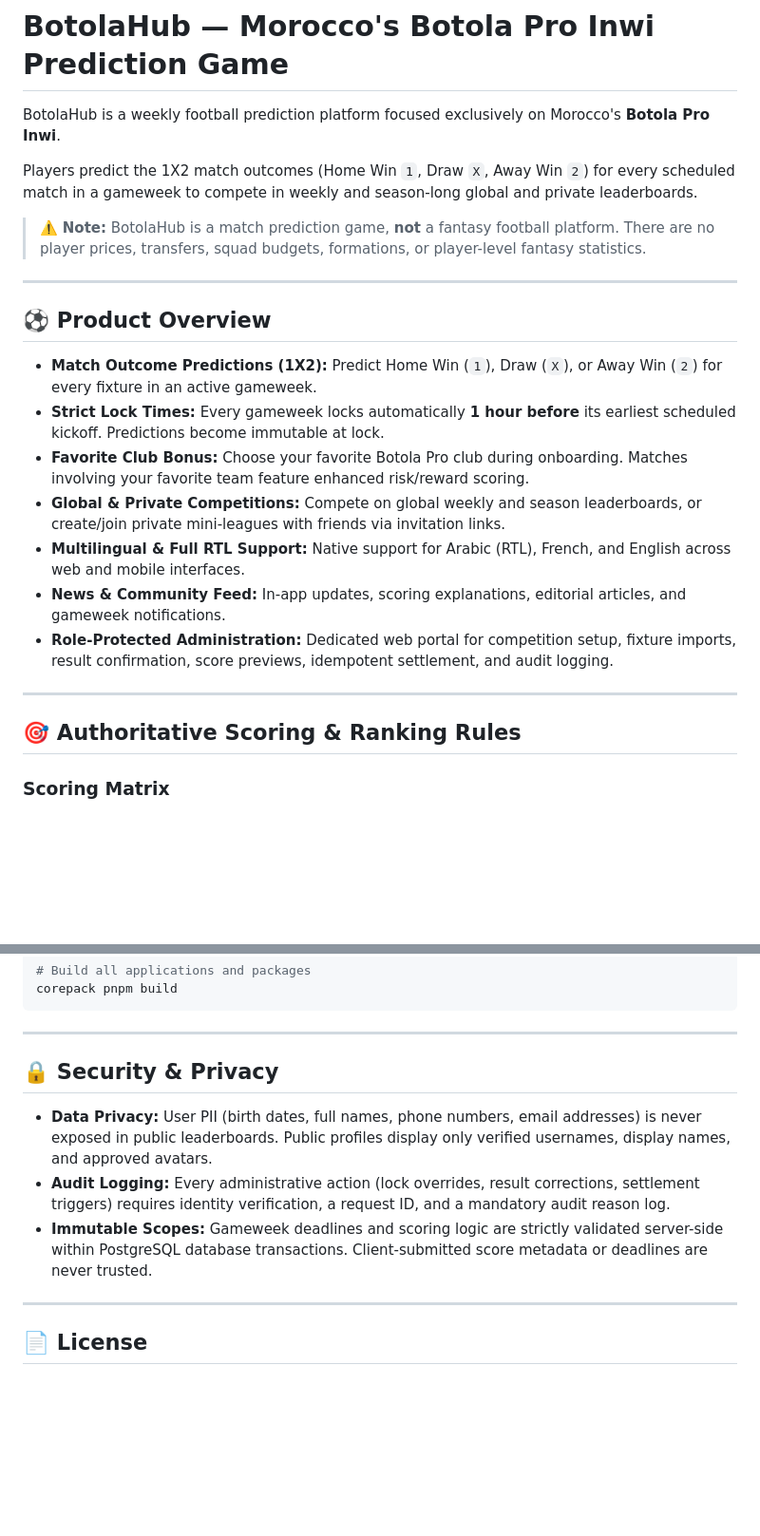
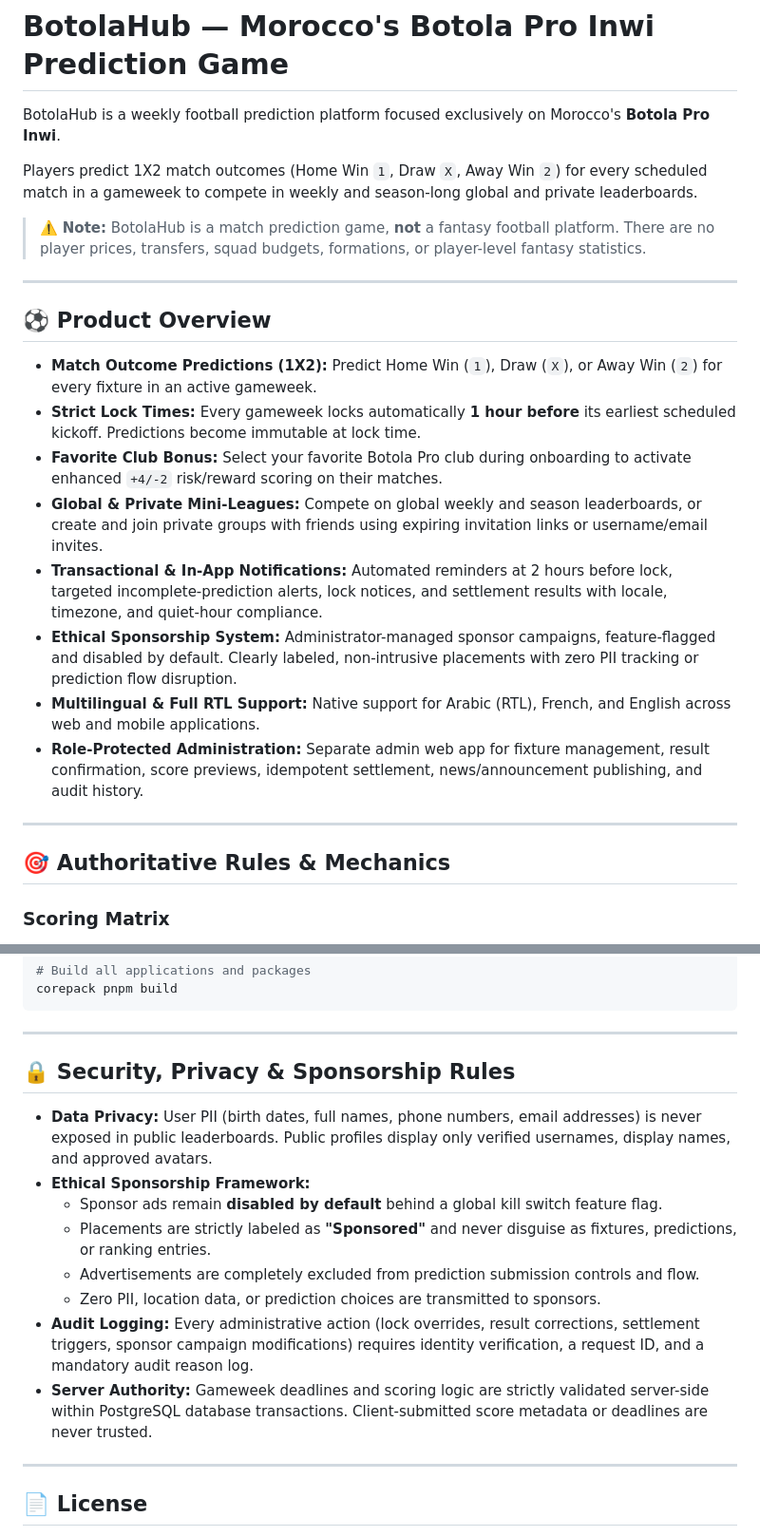
Before and after one commit to alaebouhmaladev/BotolaHub, a Markdown page: README.md, 2 parts joined by grey strips. Shown at 95% size. GitHub-like rendering; blank space fills up the shorter version.

```diff
--- a/README.md
+++ b/README.md
@@ -2,7 +2,7 @@
 
 BotolaHub is a weekly football prediction platform focused exclusively on Morocco's **Botola Pro Inwi**.
 
-Players predict the 1X2 match outcomes (Home Win `1`, Draw `X`, Away Win `2`) for every scheduled match in a gameweek to compete in weekly and season-long global and private leaderboards.
+Players predict 1X2 match outcomes (Home Win `1`, Draw `X`, Away Win `2`) for every scheduled match in a gameweek to compete in weekly and season-long global and private leaderboards.
 
 > ⚠️ **Note:** BotolaHub is a match prediction game, **not** a fantasy football platform. There are no player prices, transfers, squad budgets, formations, or player-level fantasy statistics.
 
@@ -11,16 +11,17 @@ Players predict the 1X2 match outcomes (Home Win `1`, Draw `X`, Away Win `2`) fo
 ## ⚽ Product Overview
 
 - **Match Outcome Predictions (1X2):** Predict Home Win (`1`), Draw (`X`), or Away Win (`2`) for every fixture in an active gameweek.
-- **Strict Lock Times:** Every gameweek locks automatically **1 hour before** its earliest scheduled kickoff. Predictions become immutable at lock.
-- **Favorite Club Bonus:** Choose your favorite Botola Pro club during onboarding. Matches involving your favorite team feature enhanced risk/reward scoring.
-- **Global & Private Competitions:** Compete on global weekly and season leaderboards, or create/join private mini-leagues with friends via invitation links.
-- **Multilingual & Full RTL Support:** Native support for Arabic (RTL), French, and English across web and mobile interfaces.
-- **News & Community Feed:** In-app updates, scoring explanations, editorial articles, and gameweek notifications.
-- **Role-Protected Administration:** Dedicated web portal for competition setup, fixture imports, result confirmation, score previews, idempotent settlement, and audit logging.
+- **Strict Lock Times:** Every gameweek locks automatically **1 hour before** its earliest scheduled kickoff. Predictions become immutable at lock time.
+- **Favorite Club Bonus:** Select your favorite Botola Pro club during onboarding to activate enhanced `+4/-2` risk/reward scoring on their matches.
+- **Global & Private Mini-Leagues:** Compete on global weekly and season leaderboards, or create and join private groups with friends using expiring invitation links or username/email invites.
+- **Transactional & In-App Notifications:** Automated reminders at 2 hours before lock, targeted incomplete-prediction alerts, lock notices, and settlement results with locale, timezone, and quiet-hour compliance.
+- **Ethical Sponsorship System:** Administrator-managed sponsor campaigns, feature-flagged and disabled by default. Clearly labeled, non-intrusive placements with zero PII tracking or prediction flow disruption.
+- **Multilingual & Full RTL Support:** Native support for Arabic (RTL), French, and English across web and mobile applications.
+- **Role-Protected Administration:** Separate admin web app for fixture management, result confirmation, score previews, idempotent settlement, news/announcement publishing, and audit history.
 
 ---
 
-## 🎯 Authoritative Scoring & Ranking Rules
+## 🎯 Authoritative Rules & Mechanics
 
 ### Scoring Matrix
 
@@ -171,11 +192,16 @@ corepack pnpm build
 
 ---
 
-## 🔒 Security & Privacy
+## 🔒 Security, Privacy & Sponsorship Rules
 
 - **Data Privacy:** User PII (birth dates, full names, phone numbers, email addresses) is never exposed in public leaderboards. Public profiles display only verified usernames, display names, and approved avatars.
-- **Audit Logging:** Every administrative action (lock overrides, result corrections, settlement triggers) requires identity verification, a request ID, and a mandatory audit reason log.
-- **Immutable Scopes:** Gameweek deadlines and scoring logic are strictly validated server-side within PostgreSQL database transactions. Client-submitted score metadata or deadlines are never trusted.
+- **Ethical Sponsorship Framework:**
+  - Sponsor ads remain **disabled by default** behind a global kill switch feature flag.
+  - Placements are strictly labeled as **"Sponsored"** and never disguise as fixtures, predictions, or ranking entries.
+  - Advertisements are completely excluded from prediction submission controls and flow.
+  - Zero PII, location data, or prediction choices are transmitted to sponsors.
+- **Audit Logging:** Every administrative action (lock overrides, result corrections, settlement triggers, sponsor campaign modifications) requires identity verification, a request ID, and a mandatory audit reason log.
+- **Server Authority:** Gameweek deadlines and scoring logic are strictly validated server-side within PostgreSQL database transactions. Client-submitted score metadata or deadlines are never trusted.
 
 ---
 
```
Also changed, not shown: other parts of README.md (+28 -8 lines).
